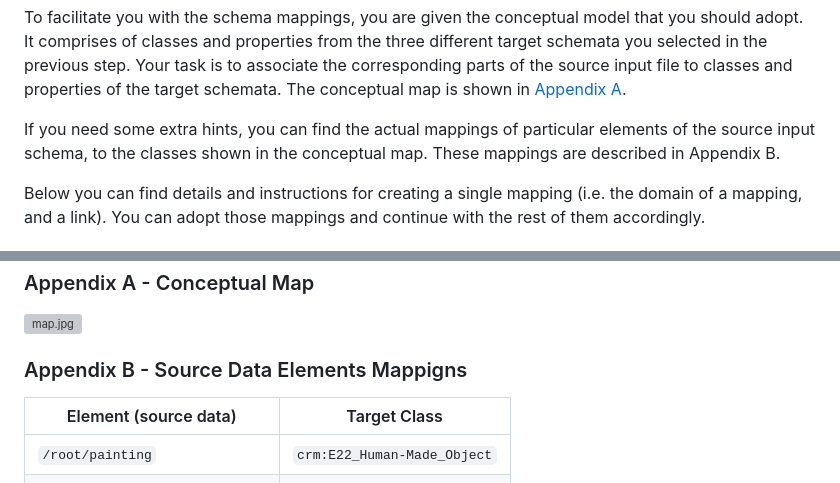
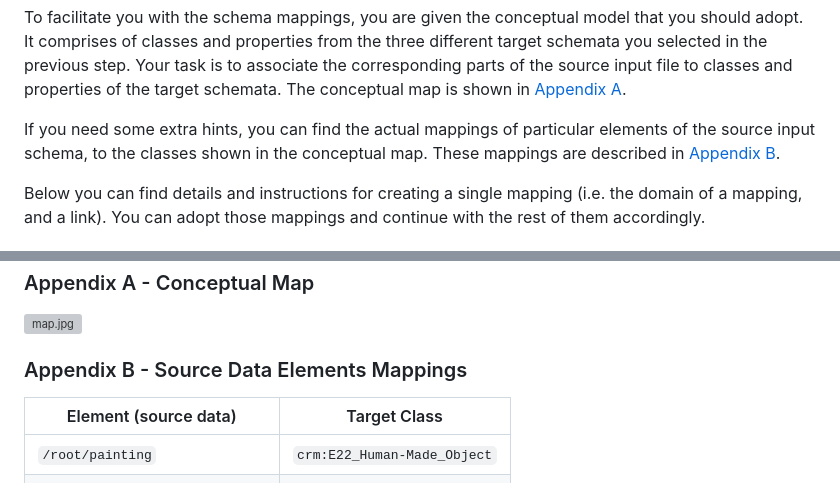
Before and after one commit to ymark/X3ML-Tutorial, a Markdown page: exercises/exercise1/README.MD, 2 parts joined by grey strips. GitHub-like rendering; grey boxes are pictures that could not be loaded.

```diff
--- a/exercises/exercise1/README.MD
+++ b/exercises/exercise1/README.MD
@@ -49,7 +49,7 @@ Your task is to associate the corresponding parts of the source input file to cl
 The conceptual map is shown in [Appendix A](#Appendix-A---Conceptual-Map).
 
 If you need some extra hints, you can find the actual mappings of particular elements of the source input schema, to the classes shown in the conceptual map.
-These mappings are described in Appendix B.
+These mappings are described in [Appendix B](#Appendix-B---Source-Data-Elements-Mappings).
 
 Below you can find details and instructions for creating a single mapping (i.e. the domain of a mapping, and a link).
 You can adopt those mappings and continue with the rest of them accordingly.
@@ -162,7 +162,7 @@ To see your transformed data visually, do the following:
 
 ![map.jpg](https://github.com/ymark/X3ML-Tutorial/blob/main/exercises/exercise1/images/map.jpg)
 
-### Appendix B - Source Data Elements Mappigns
+### Appendix B - Source Data Elements Mappings
 
 | Element (source data) | Target Class |
 |---|---|
```
